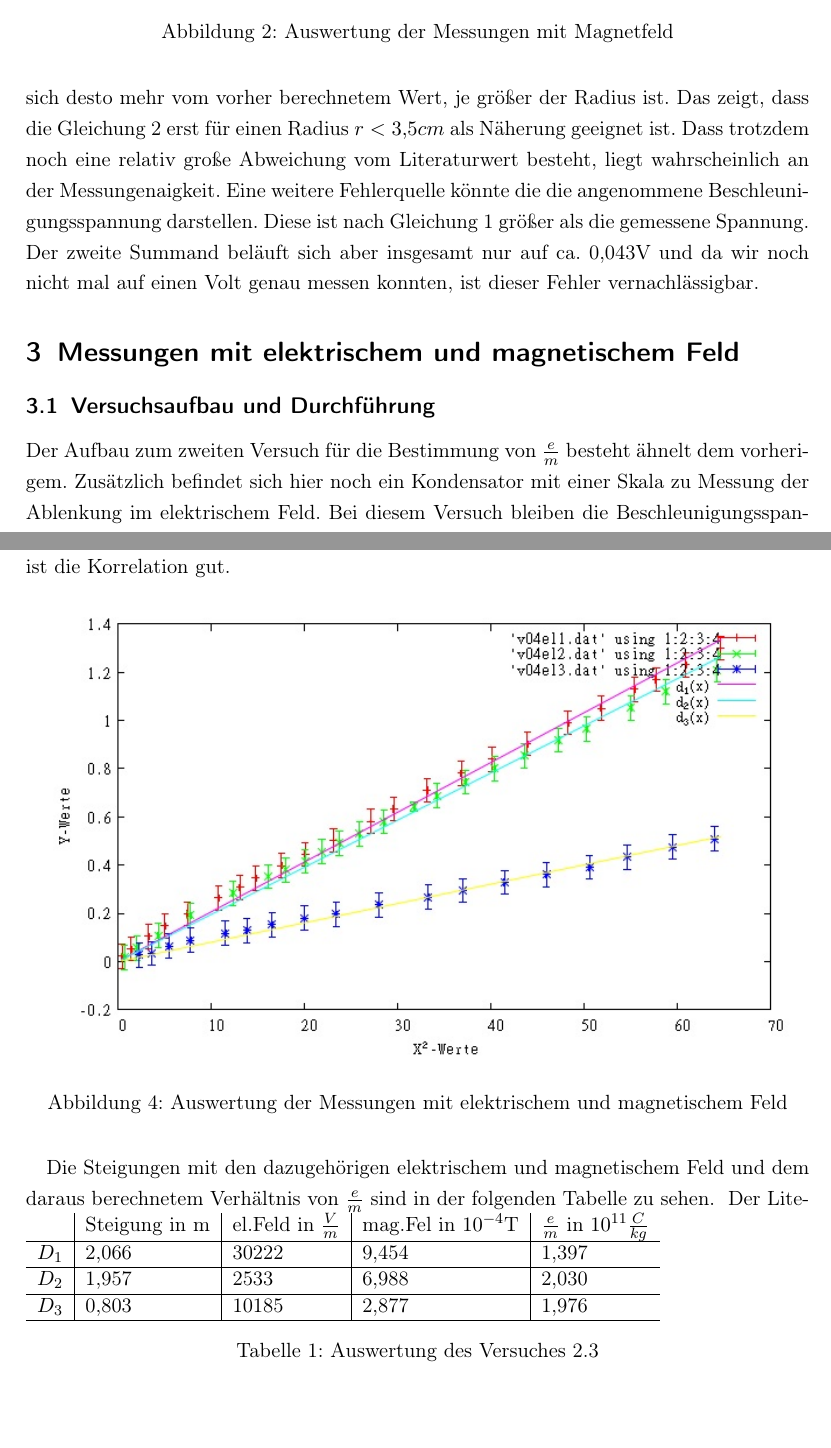
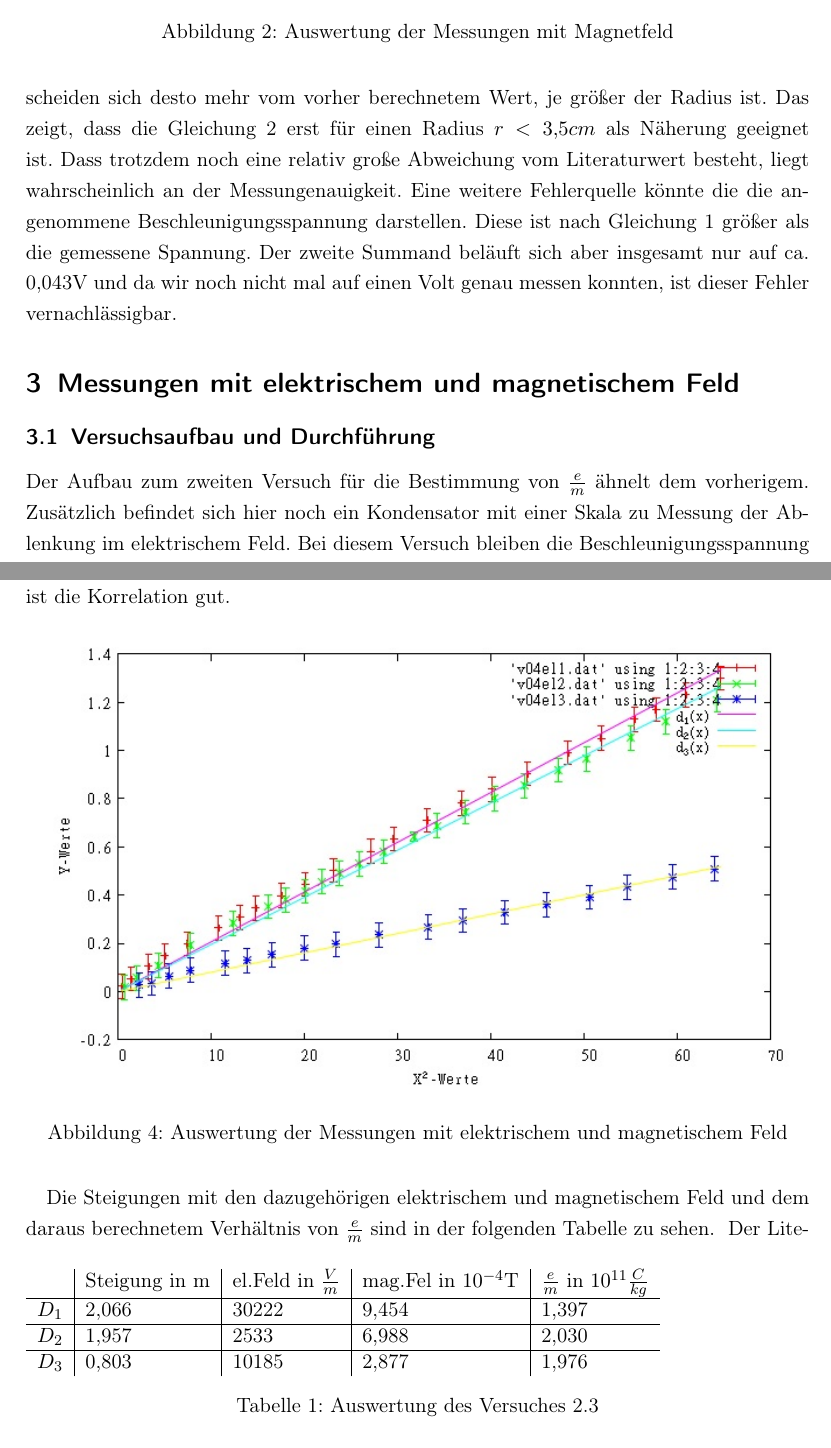
Before and after one commit to NilsHaldenwang/PhyLab, a LaTeX document (V04_Fadenstrahlrohr/Fadenstrahlrohr.tex): two parts of pages 6 and 8 of 8, joined at a grey line, cut so that both start at the same text, the shorter picture padded with empty space. Compiled offline with pdfLaTeX; the source files are stored in an older character set and shown here as Unicode.

Commit message:
Kleine Rechtschreibfehler verbessert.

```diff
--- a/V04_Fadenstrahlrohr/Fadenstrahlrohr.tex
+++ b/V04_Fadenstrahlrohr/Fadenstrahlrohr.tex
@@ -228,7 +228,7 @@ Wie man in der Abbildung \ref{fig:nurb1} sehen kann ist der Fehler hier relativ
 \label{sec:fehlerquellen}
 Die erste Fehlerquelle besteht in der Berechnung des Magnetfeldes $B$. Da das Magnetfeld besonders an den Rändern inhomogen ist, müsste die Berechnung mit der Gleichung \ref{eq: Inhomogen} erfolgen. Somit erhielte man durch lineare Regression die Steigungen:
 $m_1=87.7\cdot10^{-9} \frac{C}{kg}$, $m_2=85.2\cdot10^{-9} \frac{C}{kg}$, $m_3=84\cdot10^{-9} \frac{C}{kg}$
-Diese sind näher am Literaturwert und unterscheiden sich desto mehr vom vorher berechnetem Wert, je größer der Radius ist. Das zeigt, dass die Gleichung \ref{eq: Magnetfeld} erst für einen Radius $r<3,5cm$  als Näherung geeignet ist. Dass trotzdem noch eine relativ große Abweichung vom Literaturwert besteht, liegt wahrscheinlich an der Messungenaigkeit.
+Diese sind näher am Literaturwert und unterscheiden sich desto mehr vom vorher berechnetem Wert, je größer der Radius ist. Das zeigt, dass die Gleichung \ref{eq: Magnetfeld} erst für einen Radius $r<3,5cm$  als Näherung geeignet ist. Dass trotzdem noch eine relativ große Abweichung vom Literaturwert besteht, liegt wahrscheinlich an der Messungenauigkeit.
 Eine weitere Fehlerquelle könnte die die angenommene Beschleunigungsspannung darstellen. Diese ist nach Gleichung \ref{eq:1} größer als die gemessene Spannung. Der zweite Summand beläuft sich aber insgesamt nur auf ca. 0,043V und da wir noch nicht mal auf einen Volt genau messen konnten, ist dieser Fehler vernachlässigbar.
 
 \section{Messungen mit elektrischem und magnetischem Feld}
@@ -244,7 +244,7 @@ Eine weitere Fehlerquelle könnte die die angenommene Beschleunigungsspannung da
   \label{fig:Schaltskizze-2}
 \end{figure}
 
-Der Aufbau zum zweiten Versuch für die Bestimmung von $\frac{e}{m}$ besteht ähnelt dem vorherigem. Zusätzlich befindet sich hier noch ein Kondensator mit einer Skala zu Messung der Ablenkung im elektrischem Feld. Bei diesem Versuch bleiben die Beschleunigungsspannung $U_a (2.7 kV)$ und die Heizspannung $U_H (6.3 V) $ konstant. Der Abstand $d$ der Kondensatorplatten beträgt 5.4 cm. Dabei wird die Ablenkspannung $U_k$ so angelegt, dass sich in der Mitte das Nullpotential befindet. Die Helmholtzspulen haben hier den Radius 7 cm und die Windungszahl 320.
+Der Aufbau zum zweiten Versuch für die Bestimmung von $\frac{e}{m}$  ähnelt dem vorherigem. Zusätzlich befindet sich hier noch ein Kondensator mit einer Skala zu Messung der Ablenkung im elektrischem Feld. Bei diesem Versuch bleiben die Beschleunigungsspannung $U_a (2.7 kV)$ und die Heizspannung $U_H (6.3 V) $ konstant. Der Abstand $d$ der Kondensatorplatten beträgt 5.4 cm. Dabei wird die Ablenkspannung $U_k$ so angelegt, dass sich in der Mitte das Nullpotential befindet. Die Helmholtzspulen haben hier den Radius 7 cm und die Windungszahl 320.
 Die Skala besteht aus Kästchen mit einer Länge von 1 cm und geht von Eins bis Neun.
 Wir stellen die Ablenkspannung so ein, dass die Ablenkungen $D_1 = 1.5 cm$, $D_2 = 1.25 cm$, 1cm und $D_3 = 0,5cm$ erreicht werden. Ist sie auf eine Ablenkung eingestellt, so wird für spätere Zwecke der Verlauf fotografiert. Leider haben wir es bei der Ablenkung von 1cm vergessen. Danach wird ein Magnetfeld dazugeschaltet, das das elektrische Feld gerade kompensiert. Das heißt, dass die Elekronen dann auf einer geradlinigen Bahn fliegen. Hier werden also nur die Ablenkspannung $U_k$ und der für das Magnetfeld benötigte Strom $I_s$ gemessen.
 
@@ -264,7 +264,10 @@ Die durch lineare Regression erhaltene Geraden sind in Abbildung \ref{fig:befeld
 \end{figure}
 \vspace{\baselineskip}
 
-Die Steigungen mit den dazugehörigen elektrischem und magnetischem Feld und dem daraus berechnetem Verhältnis von $\frac{e}{m}$ sind in der folgenden Tabelle zu sehen.
+Die Steigungen mit den dazugehörigen elektrischem und magnetischem
+Feld und dem daraus berechnetem Verhältnis von $\frac{e}{m}$ sind in
+der folgenden Tabelle zu sehen.
+\vspace{0.5cm}
 \begin{table}[htb!]%
 	\begin{tabular}{l|l|l|l|l}
 		&Steigung in m&el.Feld in $\frac{V}{m}$&mag.Fel in $10^{-4}$T&$\frac{e}{m}$ in $10^{11} \frac{C}{kg}$\\
@@ -274,7 +277,7 @@ Die Steigungen mit den dazugehörigen elektrischem und magnetischem Feld und dem
 		$D_2$&1,957&2533&6,988&2,030\\
 		\hline
 		$D_3$&0,803&10185&2,877&1,976\\
-		\hline
+
 
 	\end{tabular}
 	\caption{Auswertung des Versuches 2.3}
```
Also changed, not shown: V04_Fadenstrahlrohr/Fadenstrahlrohr.tex (4 more changed lines).
